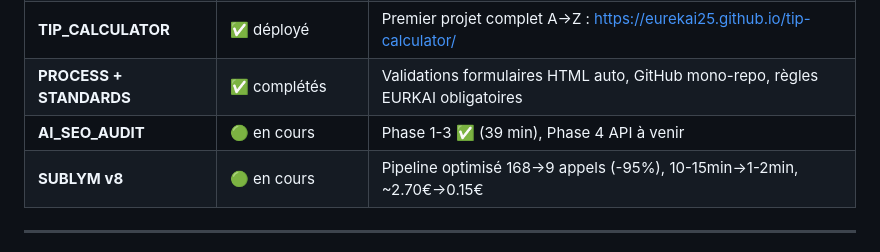
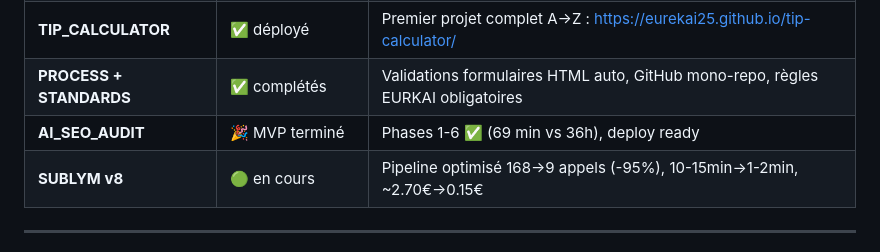
Before and after one commit to EUREKAI25/BIG_BOFF, a Markdown page: CLAUDE/_AUTO_BRIEF.md, the part around the change. Rendered like a GitHub page.

Commit message:
docs: MAJ _AUTO_BRIEF - AI_SEO_AUDIT MVP terminé
Co-Authored-By: Claude Sonnet 4.5 <noreply@anthropic.com>

```diff
--- a/CLAUDE/_AUTO_BRIEF.md
+++ b/CLAUDE/_AUTO_BRIEF.md
@@ -23,7 +23,7 @@
 | **EURKAI refonte** | [x] structuré | Architecture fractale documentée, ancien archivé, workflow optimisé |
 | **TIP_CALCULATOR** | ✅ déployé | Premier projet complet A→Z : https://eurekai25.github.io/tip-calculator/ |
 | **PROCESS + STANDARDS** | ✅ complétés | Validations formulaires HTML auto, GitHub mono-repo, règles EURKAI obligatoires |
-| **AI_SEO_AUDIT** | 🟢 en cours | Phase 1-3 ✅ (39 min), Phase 4 API à venir |
+| **AI_SEO_AUDIT** | 🎉 MVP terminé | Phases 1-6 ✅ (69 min vs 36h), deploy ready |
 | **SUBLYM v8** | 🟢 en cours | Pipeline optimisé 168→9 appels (-95%), 10-15min→1-2min, ~2.70€→0.15€ |
 
 ---
```
